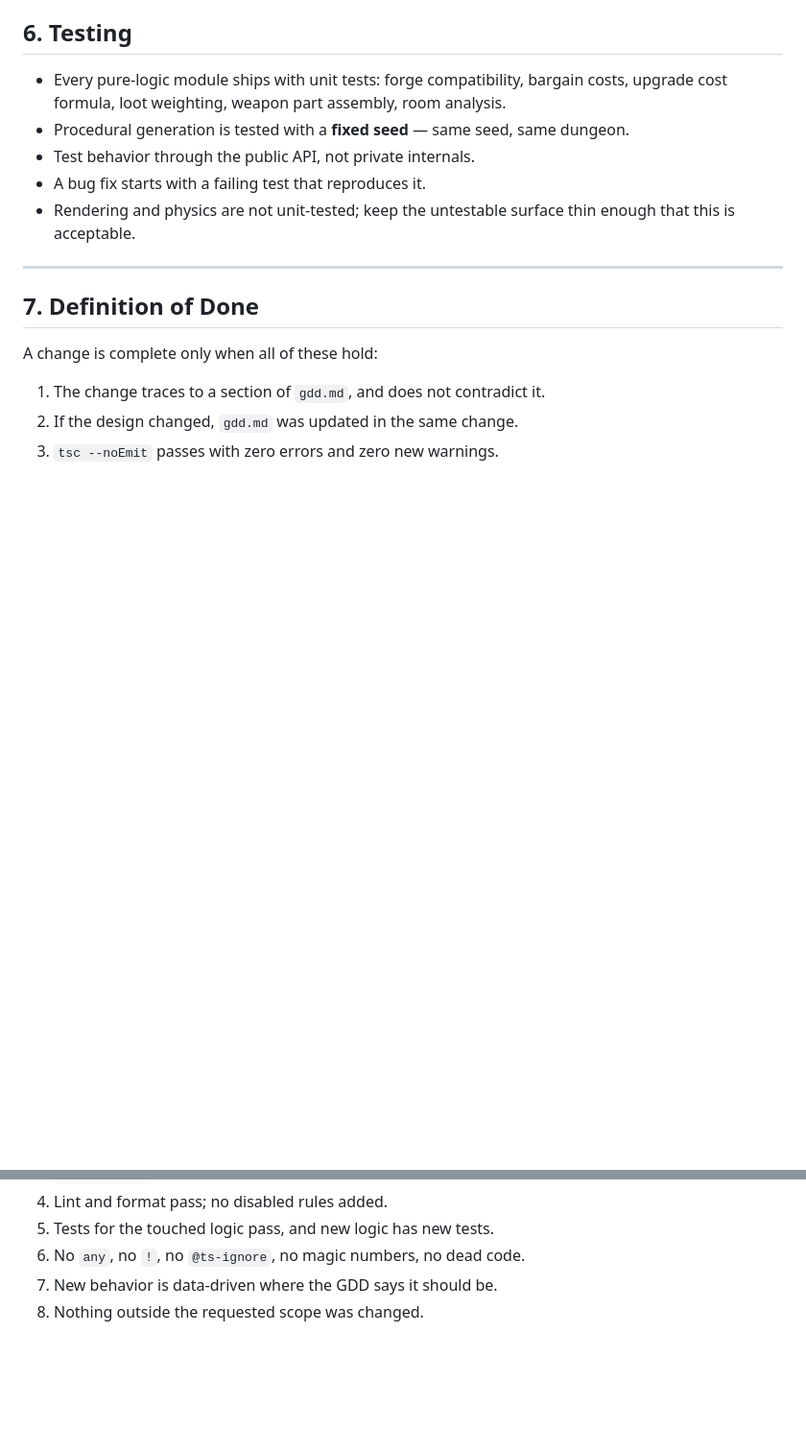
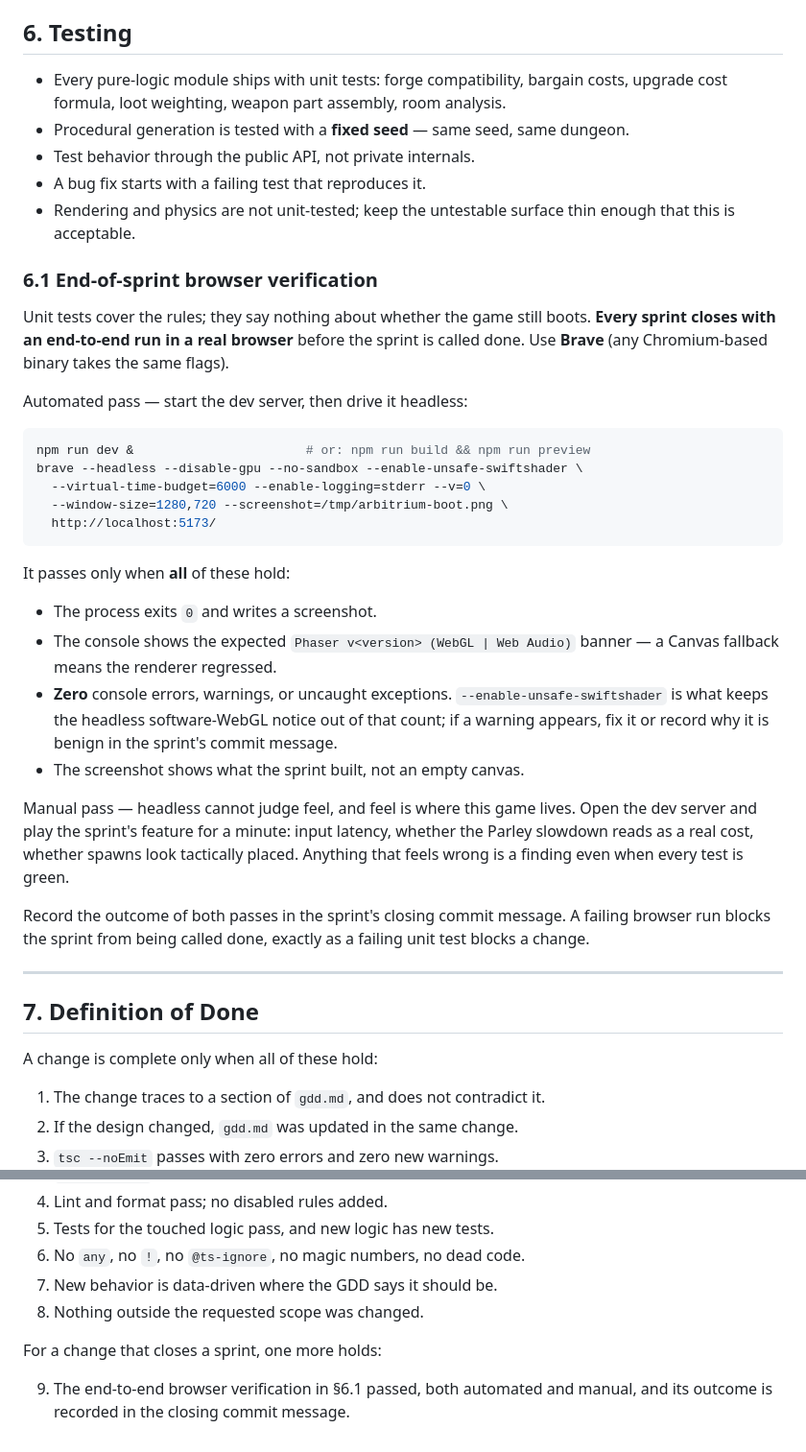
Before and after one commit to alutsu/project-arbitrium, a Markdown page: CLAUDE.md, 2 parts joined by grey strips. Shown at 96% size. Drawn GitHub-style; blank space fills up the shorter version.

Commit message:
docs: require an end-of-sprint browser verification (CLAUDE.md 6.1)
Unit tests cover the rules but say nothing about whether the game boots, so
every sprint now closes with an end-to-end run in Brave: an automated
headless pass (exit 0, WebGL banner, zero console errors, a screenshot that
shows the feature) plus a manual play pass for feel, which headless cannot
judge. Added as Definition of Done item 9, scoped to sprint-closing changes.

Recorded here rather than in gdd.md: this governs how the game is built, not
what it is.

Sprint 1's verification, run before this rule existed and re-run against
Brave 151.1.93.138: exit 0, "Phaser v4.2.1 (WebGL | Web Audio)", zero console
errors, screenshot shows the player centered and aiming at the pointer.
Manual pass on the Parley slowdown is still outstanding and is yours to make.

Co-Authored-By: Claude Opus 5 <noreply@anthropic.com>

````diff
--- a/CLAUDE.md
+++ b/CLAUDE.md
@@ -231,6 +231,41 @@ violation (§4.5 of this file) — the roadmap exists so that work stays sequenc
 - Rendering and physics are not unit-tested; keep the untestable surface thin
   enough that this is acceptable.
 
+### 6.1 End-of-sprint browser verification
+
+Unit tests cover the rules; they say nothing about whether the game still boots.
+**Every sprint closes with an end-to-end run in a real browser** before the sprint
+is called done. Use **Brave** (any Chromium-based binary takes the same flags).
+
+Automated pass — start the dev server, then drive it headless:
+
+```bash
+npm run dev &                       # or: npm run build && npm run preview
+brave --headless --disable-gpu --no-sandbox --enable-unsafe-swiftshader \
+  --virtual-time-budget=6000 --enable-logging=stderr --v=0 \
+  --window-size=1280,720 --screenshot=/tmp/arbitrium-boot.png \
+  http://localhost:5173/
+```
+
+It passes only when **all** of these hold:
+
+- The process exits `0` and writes a screenshot.
+- The console shows the expected `Phaser v<version> (WebGL | Web Audio)` banner —
+  a Canvas fallback means the renderer regressed.
+- **Zero** console errors, warnings, or uncaught exceptions. `--enable-unsafe-swiftshader`
+  is what keeps the headless software-WebGL notice out of that count; if a warning
+  appears, fix it or record why it is benign in the sprint's commit message.
+- The screenshot shows what the sprint built, not an empty canvas.
+
+Manual pass — headless cannot judge feel, and feel is where this game lives. Open
+the dev server and play the sprint's feature for a minute: input latency, whether
+the Parley slowdown reads as a real cost, whether spawns look tactically placed.
+Anything that feels wrong is a finding even when every test is green.
+
+Record the outcome of both passes in the sprint's closing commit message. A failing
+browser run blocks the sprint from being called done, exactly as a failing unit test
+blocks a change.
+
 ---
 
 ## 7. Definition of Done
@@ -245,3 +280,8 @@ A change is complete only when all of these hold:
 6. No `any`, no `!`, no `@ts-ignore`, no magic numbers, no dead code.
 7. New behavior is data-driven where the GDD says it should be.
 8. Nothing outside the requested scope was changed.
+
+For a change that closes a sprint, one more holds:
+
+9. The end-to-end browser verification in §6.1 passed, both automated and manual,
+   and its outcome is recorded in the closing commit message.
````
